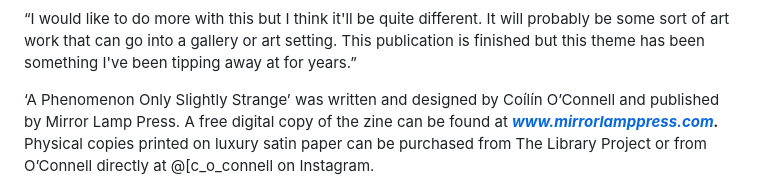
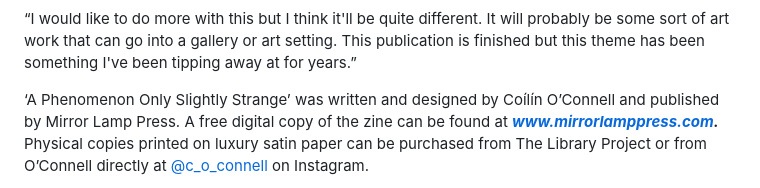
Before and after one commit to limericksaucer123/LMFAO-061, a Markdown page: src/blog/2026-04-20-a-phenomenon-only-slightly-strange-–-interview-with-artist-cóilín-o’connell-on-new-zine-publication-ufos-and-colonialism.md, the part around one of its changes. Drawn GitHub-style.

Commit message:
Update Blog “2026-04-20-a-phenomenon-only-slightly-strange-–-interview-with-artist-cóilín-o’connell-on-new-zine-publication-ufos-and-colonialism”

```diff
--- a/src/blog/2026-04-20-a-phenomenon-only-slightly-strange-–-interview-with-artist-cóilín-o’connell-on-new-zine-publication-ufos-and-colonialism.md
+++ b/src/blog/2026-04-20-a-phenomenon-only-slightly-strange-–-interview-with-artist-cóilín-o’connell-on-new-zine-publication-ufos-and-colonialism.md
@@ -68,5 +66,5 @@ The reports these groups investigated were never really concluded, new photos or
 
 “I would like to do more with this but I think it'll be quite different. It will probably be some sort of art work that can go into a gallery or art setting. This publication is finished but this theme has been something I've been tipping away at for years.”
 
-‘A Phenomenon Only Slightly Strange’ was written and designed by Coílín O’Connell and published by Mirror Lamp Press. A free digital copy of the zine can be found at ***[www.mirrorlamppress.com](www.mirrorlamppress.com).*** Physical copies printed on luxury satin paper can be purchased from The Library Project or from O’Connell directly at @[c_o_connell on Instagram.
+‘A Phenomenon Only Slightly Strange’ was written and designed by Coílín O’Connell and published by Mirror Lamp Press. A free digital copy of the zine can be found at ***[www.mirrorlamppress.com](www.mirrorlamppress.com).*** Physical copies printed on luxury satin paper can be purchased from The Library Project or from O’Connell directly at [@c_o_connell](https://www.instagram.com/c_o_connell/) on Instagram.
 
```
Also changed, not shown: other parts of src/blog/2026-04-20-a-phenomenon-only-slightly-strange-–-interview-with-artist-cóilín-o’connell-on-new-zine-publication-ufos-and-colonialism.md (+1 -3 lines).
